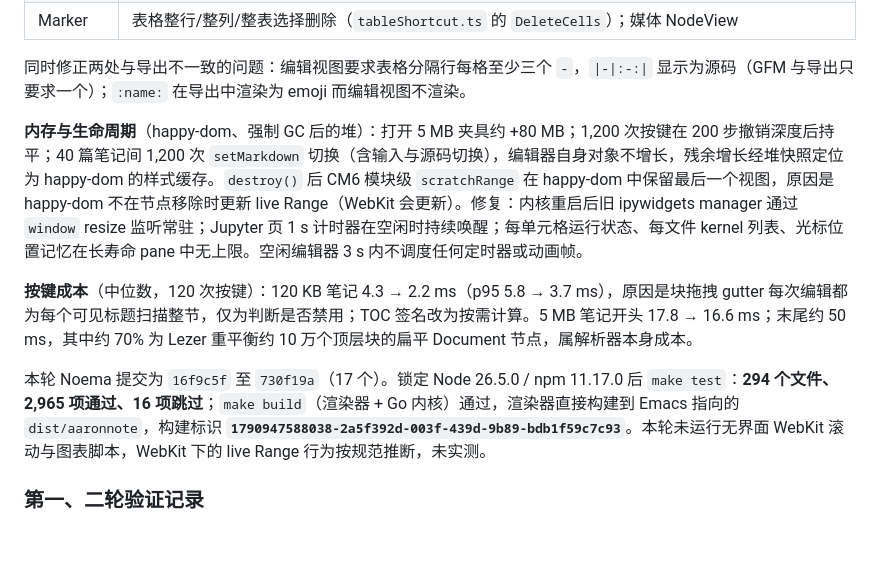
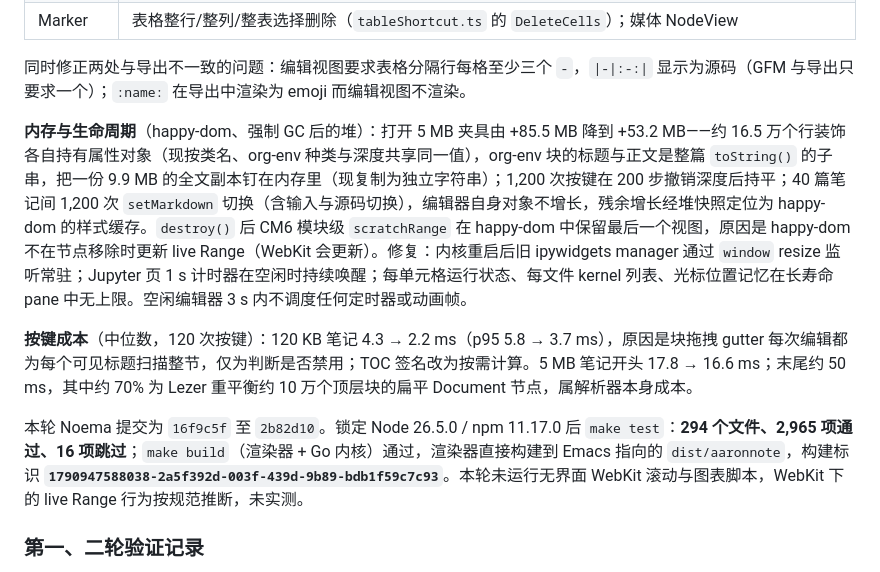
Before and after one commit to AaronHnoraA/AaronEmacs, a Markdown page: docs/markdown-editors-noema-audit-2026-10.md, the part around the change. Rendered like a GitHub page; blank space fills up the shorter version.

Commit message:
Record the Noema line-decoration and substring memory fixes
Co-Authored-By: Claude Opus 5.5 <noreply@anthropic.com>

```diff
--- a/docs/markdown-editors-noema-audit-2026-10.md
+++ b/docs/markdown-editors-noema-audit-2026-10.md
@@ -216,11 +216,11 @@ Noema 提交为 **`9676140`**，仅包含本轮 9 个文件。独立快照的 `m
 
 同时修正两处与导出不一致的问题：编辑视图要求表格分隔行每格至少三个 `-`，`|-|:-:|` 显示为源码（GFM 与导出只要求一个）；`:name:` 在导出中渲染为 emoji 而编辑视图不渲染。
 
-**内存与生命周期**（happy-dom、强制 GC 后的堆）：打开 5 MB 夹具约 +80 MB；1,200 次按键在 200 步撤销深度后持平；40 篇笔记间 1,200 次 `setMarkdown` 切换（含输入与源码切换），编辑器自身对象不增长，残余增长经堆快照定位为 happy-dom 的样式缓存。`destroy()` 后 CM6 模块级 `scratchRange` 在 happy-dom 中保留最后一个视图，原因是 happy-dom 不在节点移除时更新 live Range（WebKit 会更新）。修复：内核重启后旧 ipywidgets manager 通过 `window` resize 监听常驻；Jupyter 页 1 s 计时器在空闲时持续唤醒；每单元格运行状态、每文件 kernel 列表、光标位置记忆在长寿命 pane 中无上限。空闲编辑器 3 s 内不调度任何定时器或动画帧。
+**内存与生命周期**（happy-dom、强制 GC 后的堆）：打开 5 MB 夹具由 +85.5 MB 降到 +53.2 MB——约 16.5 万个行装饰各自持有属性对象（现按类名、org-env 种类与深度共享同一值），org-env 块的标题与正文是整篇 `toString()` 的子串，把一份 9.9 MB 的全文副本钉在内存里（现复制为独立字符串）；1,200 次按键在 200 步撤销深度后持平；40 篇笔记间 1,200 次 `setMarkdown` 切换（含输入与源码切换），编辑器自身对象不增长，残余增长经堆快照定位为 happy-dom 的样式缓存。`destroy()` 后 CM6 模块级 `scratchRange` 在 happy-dom 中保留最后一个视图，原因是 happy-dom 不在节点移除时更新 live Range（WebKit 会更新）。修复：内核重启后旧 ipywidgets manager 通过 `window` resize 监听常驻；Jupyter 页 1 s 计时器在空闲时持续唤醒；每单元格运行状态、每文件 kernel 列表、光标位置记忆在长寿命 pane 中无上限。空闲编辑器 3 s 内不调度任何定时器或动画帧。
 
 **按键成本**（中位数，120 次按键）：120 KB 笔记 4.3 → 2.2 ms（p95 5.8 → 3.7 ms），原因是块拖拽 gutter 每次编辑都为每个可见标题扫描整节，仅为判断是否禁用；TOC 签名改为按需计算。5 MB 笔记开头 17.8 → 16.6 ms；末尾约 50 ms，其中约 70% 为 Lezer 重平衡约 10 万个顶层块的扁平 Document 节点，属解析器本身成本。
 
-本轮 Noema 提交为 `16f9c5f` 至 `730f19a`（17 个）。锁定 Node 26.5.0 / npm 11.17.0 后 `make test`：**294 个文件、2,965 项通过、16 项跳过**；`make build`（渲染器 + Go 内核）通过，渲染器直接构建到 Emacs 指向的 `dist/aaronnote`，构建标识 **`1790947588038-2a5f392d-003f-439d-9b89-bdb1f59c7c93`**。本轮未运行无界面 WebKit 滚动与图表脚本，WebKit 下的 live Range 行为按规范推断，未实测。
+本轮 Noema 提交为 `16f9c5f` 至 `2b82d10`。锁定 Node 26.5.0 / npm 11.17.0 后 `make test`：**294 个文件、2,965 项通过、16 项跳过**；`make build`（渲染器 + Go 内核）通过，渲染器直接构建到 Emacs 指向的 `dist/aaronnote`，构建标识 **`1790947588038-2a5f392d-003f-439d-9b89-bdb1f59c7c93`**。本轮未运行无界面 WebKit 滚动与图表脚本，WebKit 下的 live Range 行为按规范推断，未实测。
 
 ### 第一、二轮验证记录
 
```
